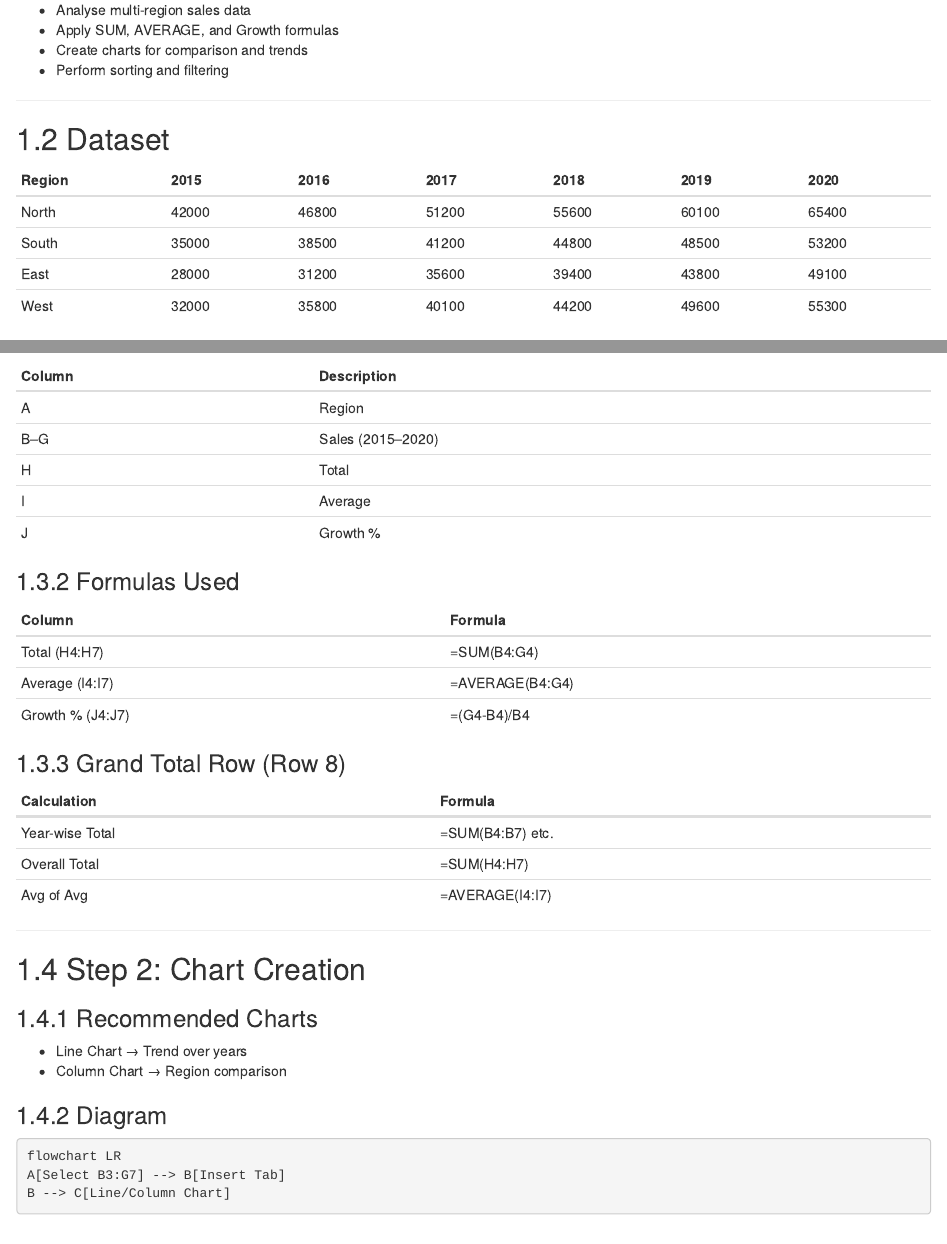
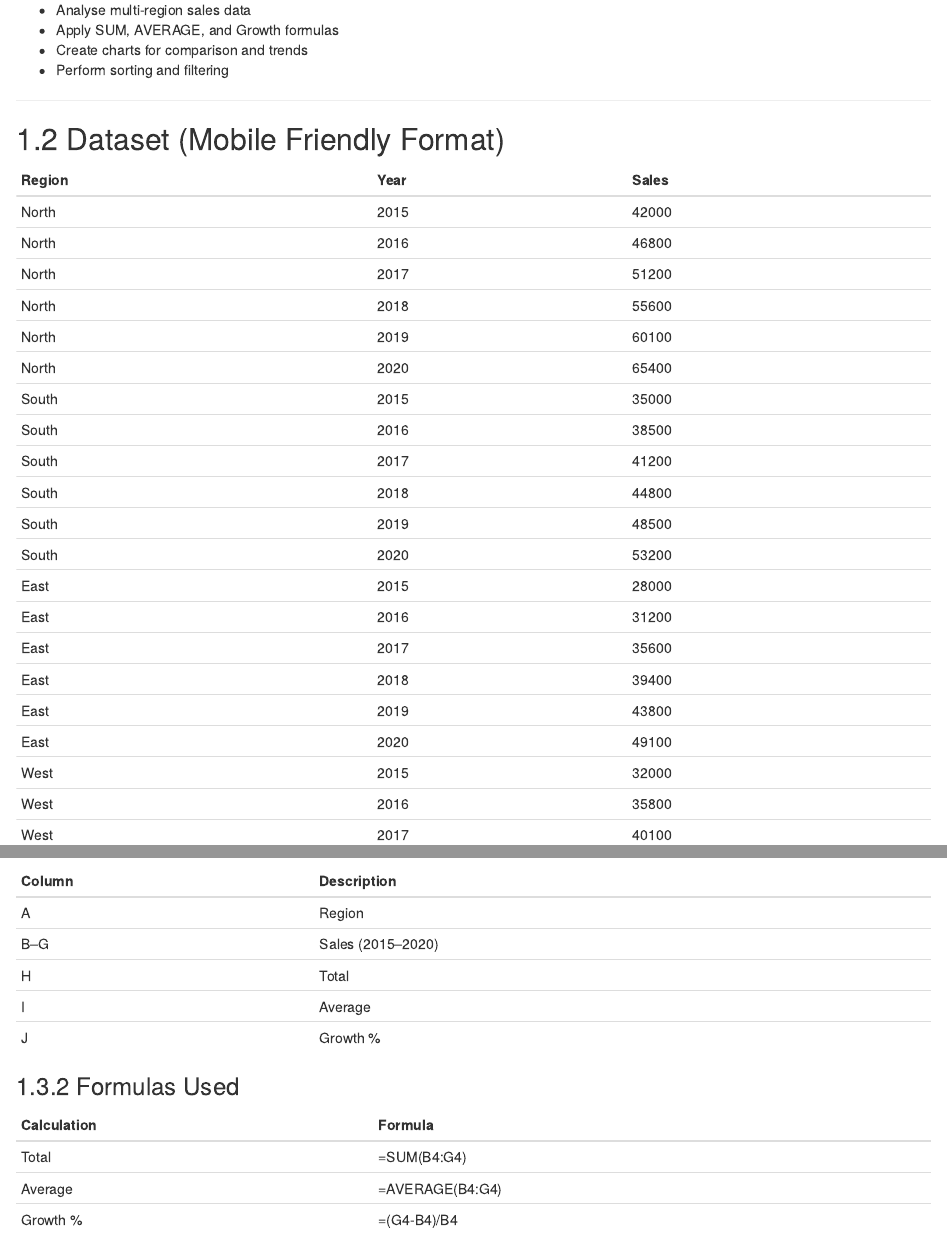
Before and after one commit to learnwithrk/Financial-Modelling, an R Markdown document (02-ch.Rmd): the page in a window 1100 px wide, from 120 px down, and a second part further down, joined at a grey line. Rendered offline with R 4.5, knitr and Pandoc, with nearby package versions; drawn as R Markdown's standard HTML page in place of the format the file asks for.

Commit message:
15.04.26-21.08

````diff
--- a/02-ch.Rmd
+++ b/02-ch.Rmd
@@ -8,11 +8,30 @@
 
 ---
 
-## Dataset
+## Dataset (Mobile Friendly Format)
 
-| Region | 2015 | 2016 | 2017 | 2018 | 2019 | 2020 |
-|--------|------|------|------|------|------|------|
-| North | 42000 | 46800 | 51200 | 55600 | 60100 | 65400 |
-| South | 35000 | 38500 | 41200 | 44800 | 48500 | 53200 |
-| East  | 28000 | 31200 | 35600 | 39400 | 43800 | 49100 |
-| West  | 32000 | 35800 | 40100 | 44200 | 49600 | 55300 |
+<div style="overflow-x:auto;">
+
+| Region | Year | Sales |
+|--------|------|-------|
+| North | 2015 | 42000 |
+| North | 2016 | 46800 |
+| North | 2017 | 51200 |
+| North | 2018 | 55600 |
+| North | 2019 | 60100 |
+| North | 2020 | 65400 |
+| South | 2015 | 35000 |
+| South | 2016 | 38500 |
+| South | 2017 | 41200 |
+| South | 2018 | 44800 |
+| South | 2019 | 48500 |
+| South | 2020 | 53200 |
+| East  | 2015 | 28000 |
+| East  | 2016 | 31200 |
+| East  | 2017 | 35600 |
+| East  | 2018 | 39400 |
+| East  | 2019 | 43800 |
+| East  | 2020 | 49100 |
+| West  | 2015 | 32000 |
+| West  | 2016 | 35800 |
+| West  | 2017 | 40100 |
@@ -36,17 +60,17 @@
 
 ### Formulas Used
 
-| Column | Formula |
-|--------|--------|
-| Total (H4:H7) | =SUM(B4:G4) |
-| Average (I4:I7) | =AVERAGE(B4:G4) |
-| Growth % (J4:J7) | =(G4-B4)/B4 |
+| Calculation | Formula |
+|------------|--------|
+| Total | =SUM(B4:G4) |
+| Average | =AVERAGE(B4:G4) |
+| Growth % | =(G4-B4)/B4 |
 
-### Grand Total Row (Row 8)
+### Grand Total Row
 
 | Calculation | Formula |
 |------------|--------|
-| Year-wise Total | =SUM(B4:B7) etc. |
+| Year-wise Total | =SUM(B4:B7) |
 | Overall Total | =SUM(H4:H7) |
 | Avg of Avg | =AVERAGE(I4:I7) |
 
@@ -58,9 +82,6 @@
 - Line Chart → Trend over years
 - Column Chart → Region comparison
 
-### Diagram
+### Diagram (Mobile Friendly)
 
 ```mermaid
-flowchart LR
-A[Select B3:G7] --> B[Insert Tab]
-B --> C[Line/Column Chart]
````
Also changed, not shown: docs/reference-keys.txt, docs/search_index.json, 02-ch.Rmd (10 more changed lines), 3 other files.
